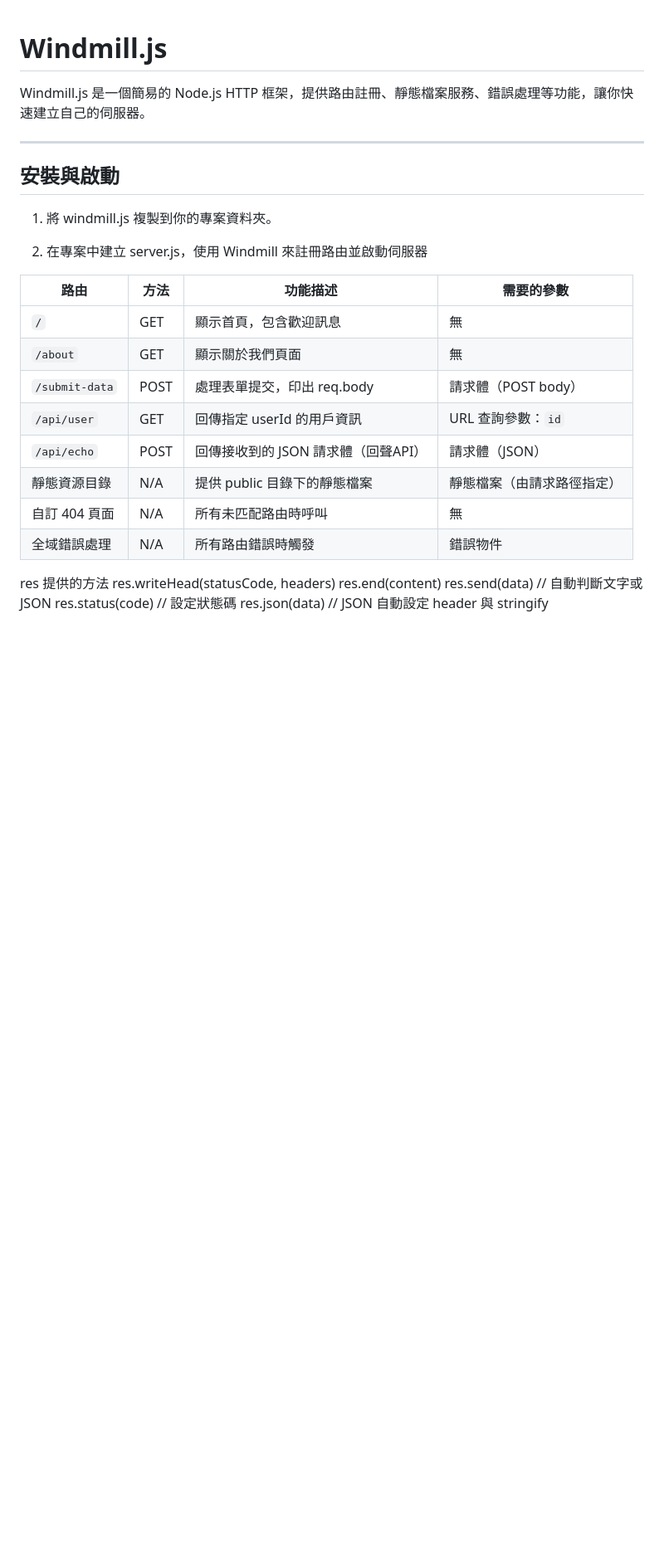
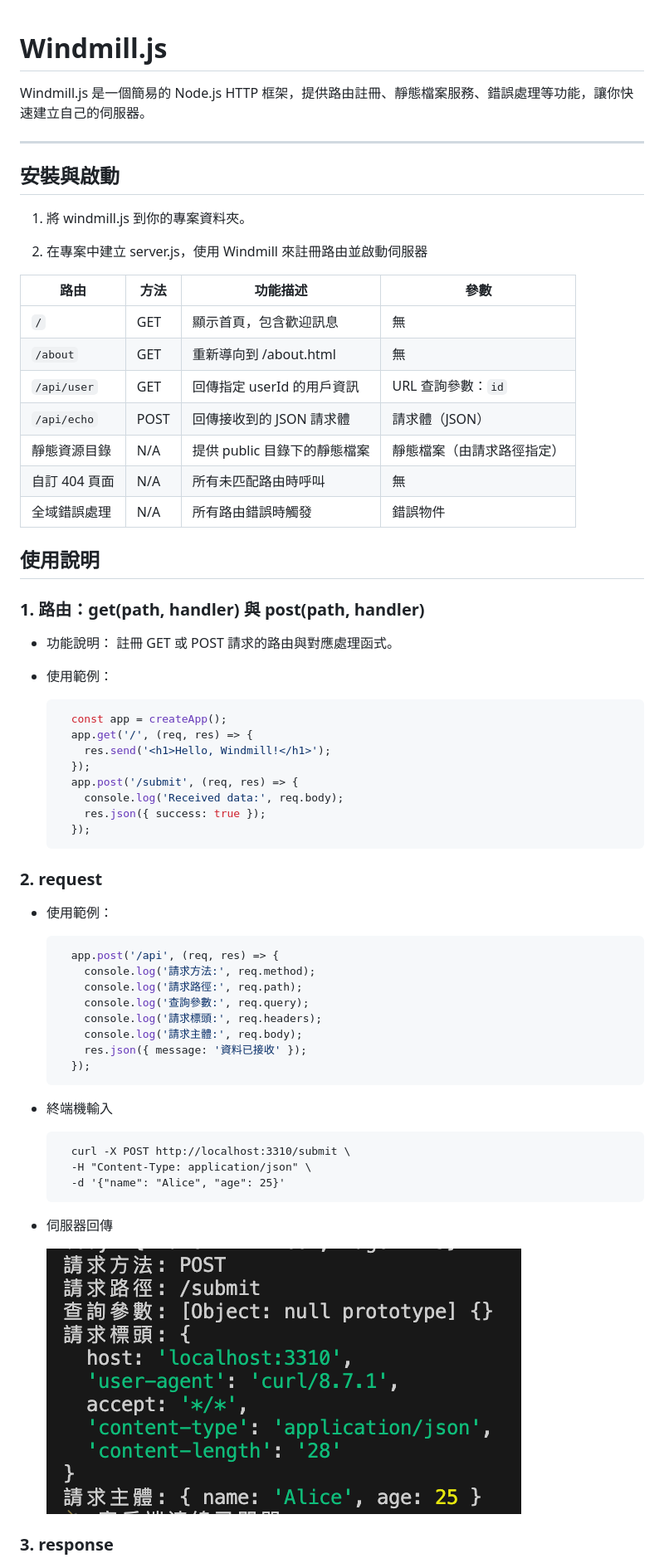
Before and after one commit to ae24856/asgmt_week03_framwork, a Markdown page: readme.md, the part around the change printed below. Shown: that part at 83% size. Rendered like a GitHub page; pictures changed too: image.png (added); blank space fills up the shorter version.

Commit message:
add: readme

````diff
--- a/readme.md
+++ b/readme.md
@@ -6,25 +6,63 @@ Windmill.js 是一個簡易的 Node.js HTTP 框架，提供路由註冊、靜態
 
 ## 安裝與啟動
 
-1. 將 windmill.js 複製到你的專案資料夾。
+1. 將 windmill.js  到你的專案資料夾。
 
 2. 在專案中建立 server.js，使用 Windmill 來註冊路由並啟動伺服器
 
-| 路由             | 方法   | 功能描述                   | 需要的參數          |
+| 路由             | 方法   | 功能描述                   | 參數          |
 | -------------- | ---- | ---------------------- | -------------- |
 | `/`            | GET  | 顯示首頁，包含歡迎訊息            | 無              |
-| `/about`       | GET  | 顯示關於我們頁面               | 無              |
-| `/submit-data` | POST | 處理表單提交，印出 req.body     | 請求體（POST body） |
+| `/about`       | GET  | 重新導向到 /about.html             | 無              |
 | `/api/user`    | GET  | 回傳指定 userId 的用戶資訊      | URL 查詢參數：`id`  |
-| `/api/echo`    | POST | 回傳接收到的 JSON 請求體（回聲API） | 請求體（JSON）      |
+| `/api/echo`    | POST | 回傳接收到的 JSON 請求體 | 請求體（JSON）      |
 | 靜態資源目錄         | N/A  | 提供 public 目錄下的靜態檔案     | 靜態檔案（由請求路徑指定）  |
 | 自訂 404 頁面      | N/A  | 所有未匹配路由時呼叫             | 無              |
 | 全域錯誤處理         | N/A  | 所有路由錯誤時觸發              | 錯誤物件           |
 
+## 使用說明
 
-res 提供的方法
-res.writeHead(statusCode, headers)
-res.end(content)
-res.send(data)             // 自動判斷文字或 JSON
-res.status(code)           // 設定狀態碼
-res.json(data)             // JSON 自動設定 header 與 stringify
+### 1. 路由：get(path, handler) 與 post(path, handler)
+
+  - 功能說明： 註冊 GET 或 POST 請求的路由與對應處理函式。
+  - 使用範例：
+
+    ```javascript
+      const app = createApp();
+      app.get('/', (req, res) => {
+        res.send('<h1>Hello, Windmill!</h1>');
+      });
+      app.post('/submit', (req, res) => {
+        console.log('Received data:', req.body);
+        res.json({ success: true });
+      });
+    ```
+
+### 2. request
+
+  - 使用範例：
+    ```javascript
+      app.post('/api', (req, res) => {
+        console.log('請求方法:', req.method);
+        console.log('請求路徑:', req.path);
+        console.log('查詢參數:', req.query);
+        console.log('請求標頭:', req.headers);
+        console.log('請求主體:', req.body);
+        res.json({ message: '資料已接收' });
+      });
+    ```
+
+- 終端機輸入
+
+  ```
+    curl -X POST http://localhost:3310/submit \
+    -H "Content-Type: application/json" \
+    -d '{"name": "Alice", "age": 25}'
+  ```
+
+- 伺服器回傳
+
+    ![alt text](image.png)
+
+### 3. response
+
````
Also changed, not shown: other parts of readme.md (+61 -0 lines), public/dog.jpg (renamed from public/doooooog.jpg), 7 other files.
